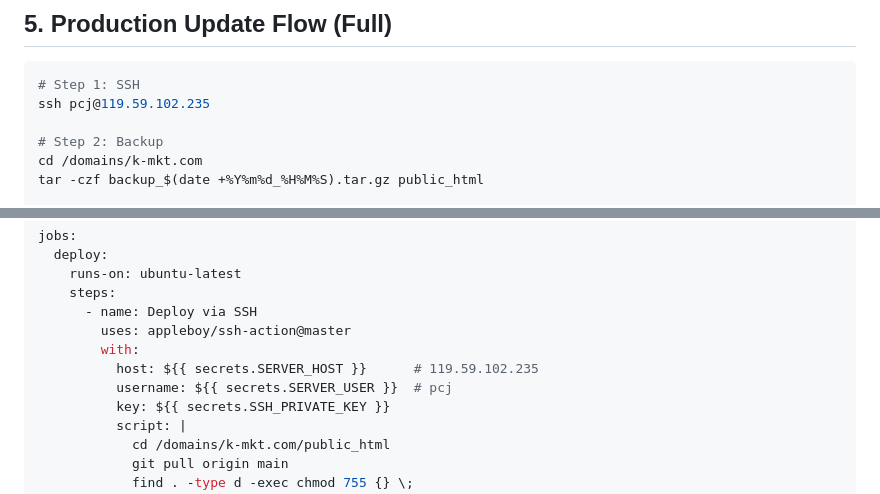
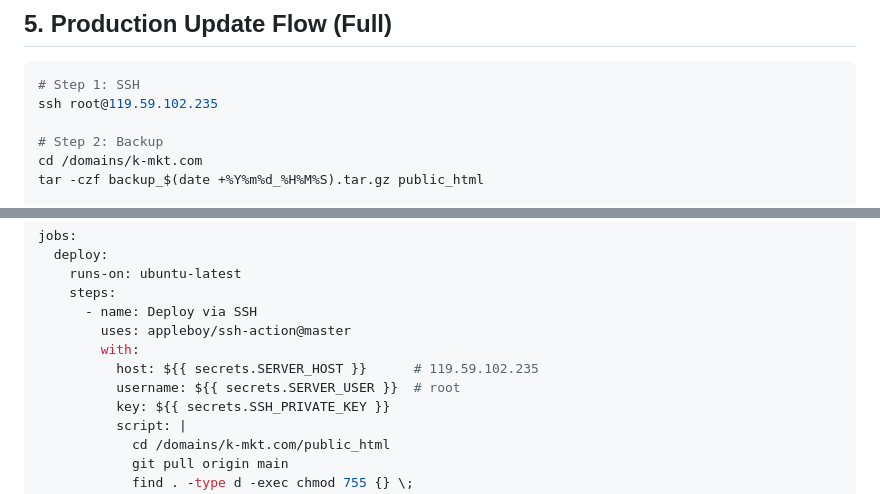
Before and after one commit to phumcj11/k-mkt, a Markdown page: DEPLOY.md, 2 parts joined by grey strips. Rendered like a GitHub page.

````diff
--- a/DEPLOY.md
+++ b/DEPLOY.md
@@ -144,7 +144,7 @@ tar -czf backup_$(date +%Y%m%d).tar.gz /domains/k-mkt.com/public_html
 
 ```bash
 # Step 1: SSH
-ssh pcj@119.59.102.235
+ssh root@119.59.102.235
 
 # Step 2: Backup
 cd /domains/k-mkt.com
@@ -253,7 +253,7 @@ jobs:
         uses: appleboy/ssh-action@master
         with:
           host: ${{ secrets.SERVER_HOST }}      # 119.59.102.235
-          username: ${{ secrets.SERVER_USER }}  # pcj
+          username: ${{ secrets.SERVER_USER }}  # root
           key: ${{ secrets.SSH_PRIVATE_KEY }}
           script: |
             cd /domains/k-mkt.com/public_html
````
Also changed, not shown: other parts of DEPLOY.md (+5 -5 lines).
